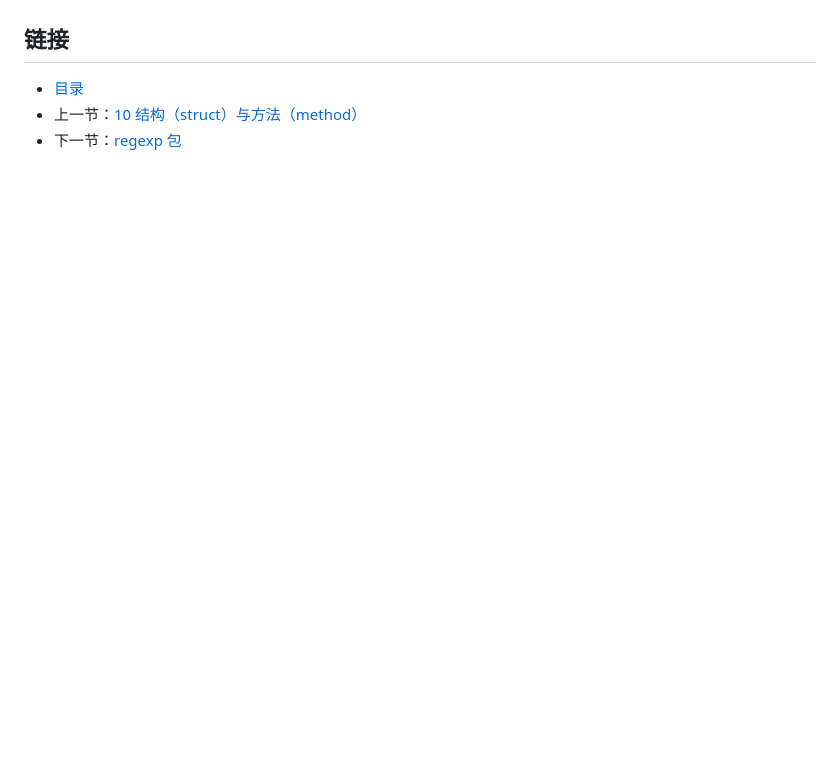
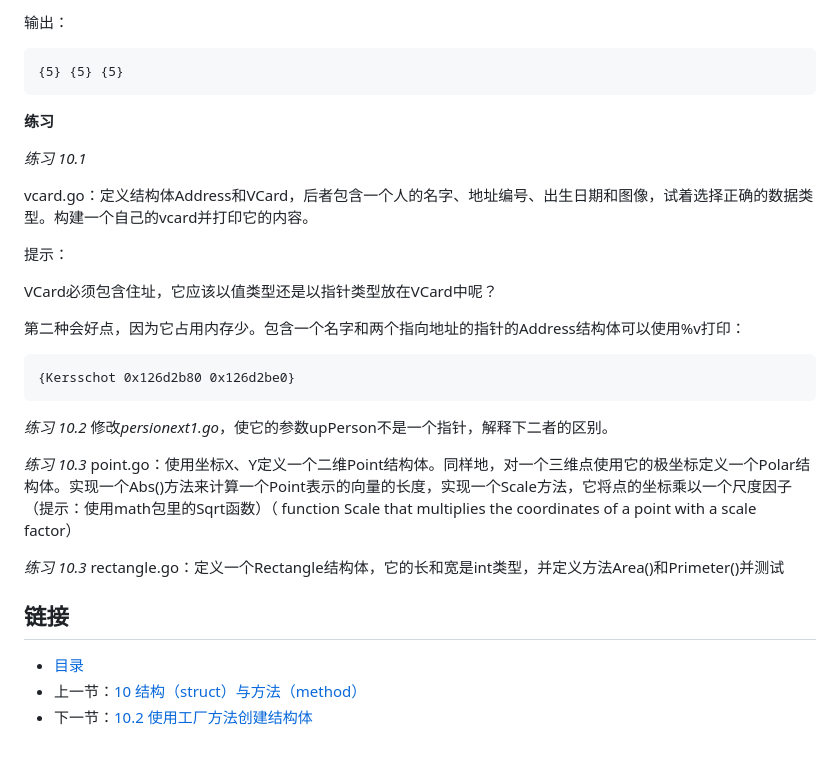
Before and after one commit to unknwon/the-way-to-go_ZH_CN, a Markdown page: eBook/10.1.md, the part around the change printed below. Drawn GitHub-style; blank space fills up the shorter version.

```diff
--- a/eBook/10.1.md
+++ b/eBook/10.1.md
@@ -215,5 +283,29 @@ type Rect2 struct {Min, Max *Point }
+输出：
+
+    {5} {5} {5}
+
+**练习**
+
+*练习 10.1*
+
+vcard.go：定义结构体Address和VCard，后者包含一个人的名字、地址编号、出生日期和图像，试着选择正确的数据类型。构建一个自己的vcard并打印它的内容。
+
+提示：
+
+VCard必须包含住址，它应该以值类型还是以指针类型放在VCard中呢？
+
+第二种会好点，因为它占用内存少。包含一个名字和两个指向地址的指针的Address结构体可以使用%v打印：
+
+    {Kersschot 0x126d2b80 0x126d2be0}
+
+*练习 10.2* 修改*persionext1.go*，使它的参数upPerson不是一个指针，解释下二者的区别。
+
+*练习 10.3* point.go：使用坐标X、Y定义一个二维Point结构体。同样地，对一个三维点使用它的极坐标定义一个Polar结构体。实现一个Abs()方法来计算一个Point表示的向量的长度，实现一个Scale方法，它将点的坐标乘以一个尺度因子（提示：使用math包里的Sqrt函数）（ function Scale that multiplies the coordinates of a point with a scale
+factor）
+
+*练习 10.3* rectangle.go：定义一个Rectangle结构体，它的长和宽是int类型，并定义方法Area()和Primeter()并测试
 
 ## 链接
 - [目录](directory.md)
 - 上一节：[10 结构（struct）与方法（method）](10.0.md)
-- 下一节：[regexp 包](09.2.md)
+- 下一节：[10.2 使用工厂方法创建结构体](10.2.md)
```
Also changed, not shown: other parts of eBook/10.1.md (+70 -2 lines), eBook/images/10.1_fig10.3.jpg (added), eBook/images/10.1_fig10.4.jpg (added).
